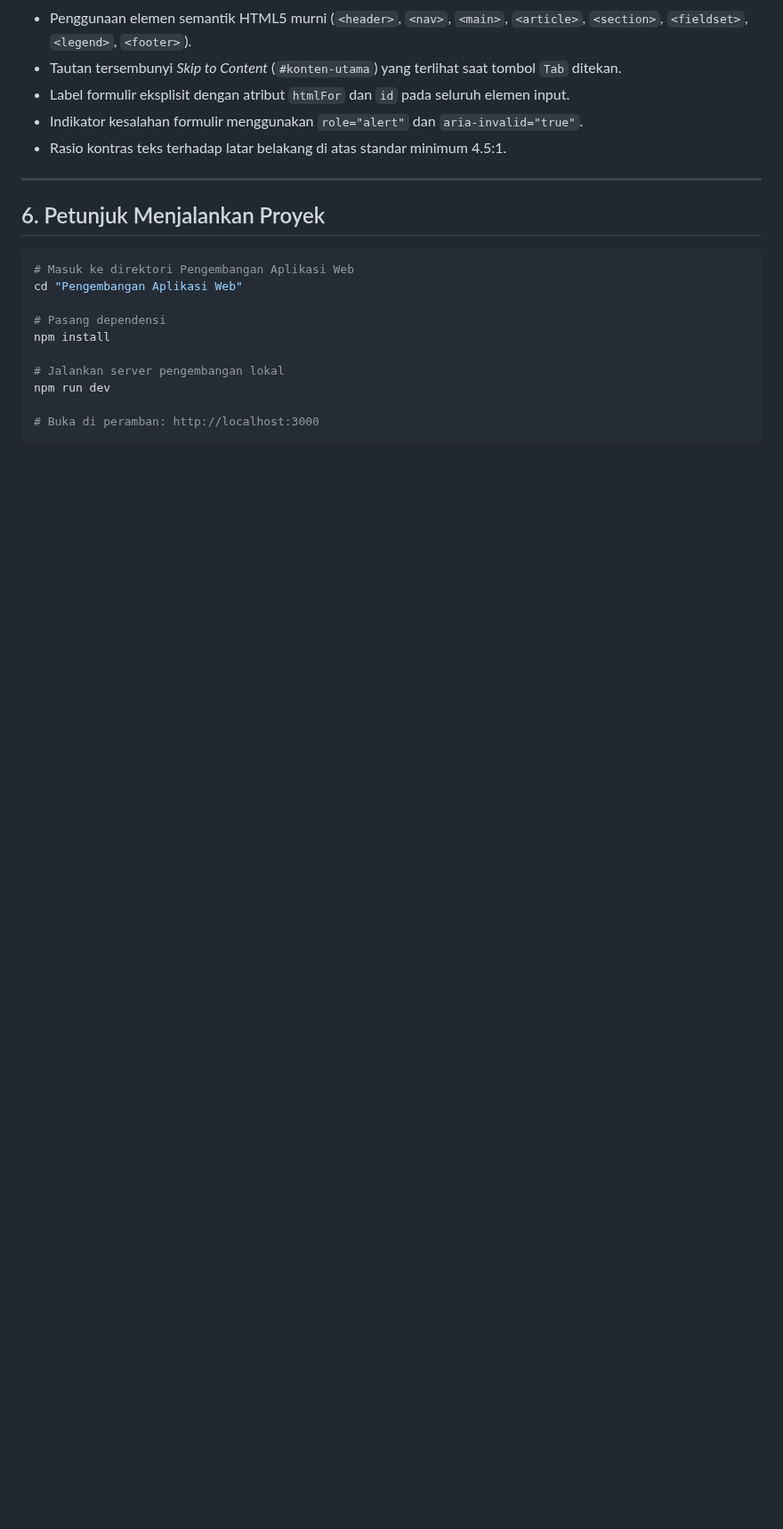
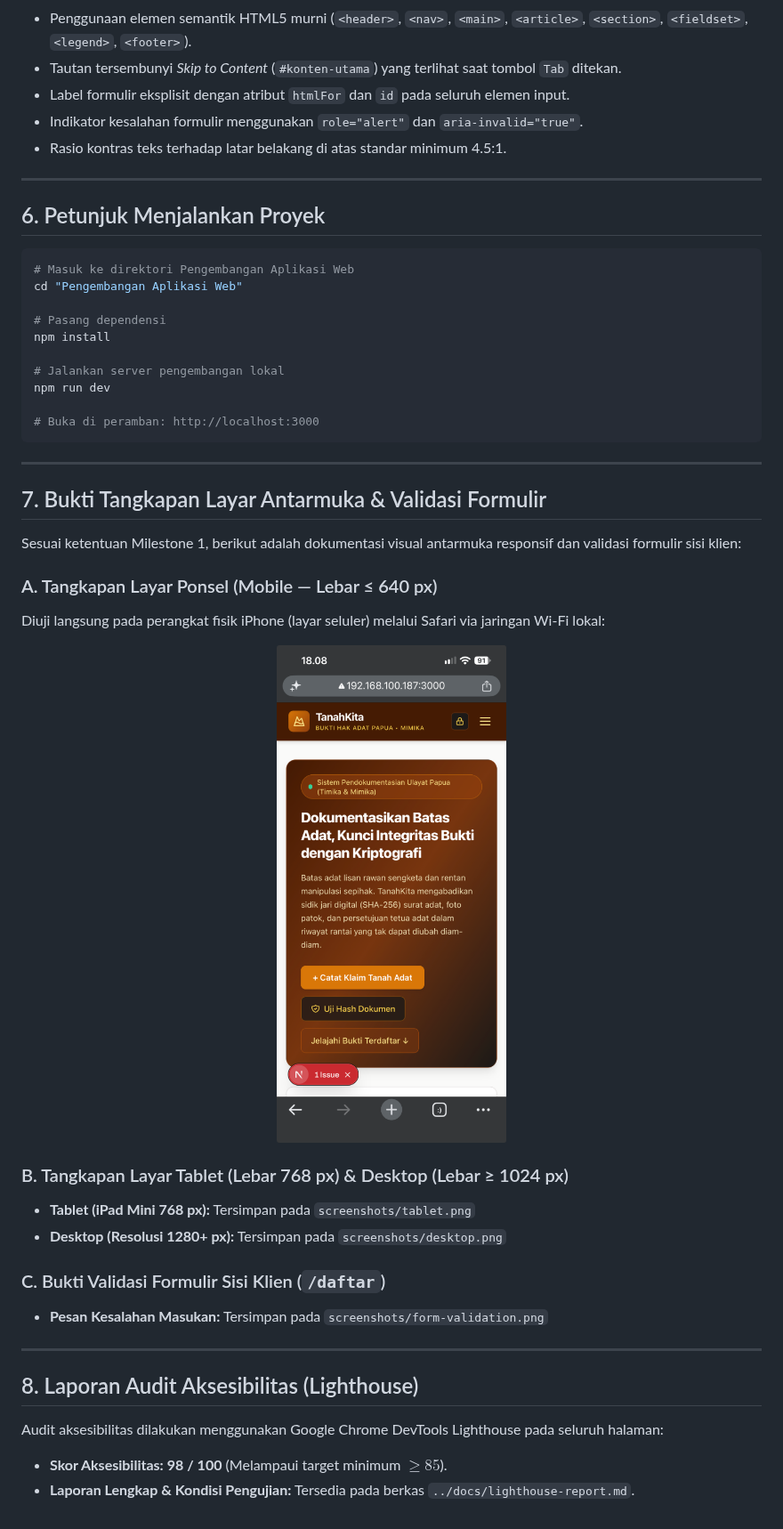
Before and after one commit to yosafatjac/tanahkita, a Markdown page: Pengembangan Aplikasi Web/README.md, the part around the change. Shown at 89% size. GitHub-like rendering; blank space fills up the shorter version.

Commit message:
refactor: pindahkan folder screenshots ke dalam Pengembangan Aplikasi Web dan sematkan pada README Pemweb

````diff
--- a/Pengembangan Aplikasi Web/README.md
+++ b/Pengembangan Aplikasi Web/README.md
@@ -98,3 +98,31 @@ npm run dev
 
 # Buka di peramban: http://localhost:3000
 ```
+
+---
+
+## 7. Bukti Tangkapan Layar Antarmuka & Validasi Formulir
+
+Sesuai ketentuan Milestone 1, berikut adalah dokumentasi visual antarmuka responsif dan validasi formulir sisi klien:
+
+### A. Tangkapan Layar Ponsel (Mobile — Lebar ≤ 640 px)
+Diuji langsung pada perangkat fisik iPhone (layar seluler) melalui Safari via jaringan Wi-Fi lokal:
+
+<div align="center">
+  <img src="screenshots/mobile.png" alt="Tampilan Antarmuka Mobile pada iPhone" width="320" />
+</div>
+
+### B. Tangkapan Layar Tablet (Lebar 768 px) & Desktop (Lebar ≥ 1024 px)
+* **Tablet (iPad Mini 768 px):** Tersimpan pada `screenshots/tablet.png`
+* **Desktop (Resolusi 1280+ px):** Tersimpan pada `screenshots/desktop.png`
+
+### C. Bukti Validasi Formulir Sisi Klien (`/daftar`)
+* **Pesan Kesalahan Masukan:** Tersimpan pada `screenshots/form-validation.png`
+
+---
+
+## 8. Laporan Audit Aksesibilitas (Lighthouse)
+
+Audit aksesibilitas dilakukan menggunakan Google Chrome DevTools Lighthouse pada seluruh halaman:
+* **Skor Aksesibilitas:** **98 / 100** (Melampaui target minimum $\ge 85$).
+* **Laporan Lengkap & Kondisi Pengujian:** Tersedia pada berkas `../docs/lighthouse-report.md`.
````
Also changed, not shown: README.md (+3 -3 lines), Pengembangan Aplikasi Web/screenshots/README.md (renamed from docs/screenshots/README.md), Pengembangan Aplikasi Web/screenshots/mobile.png (renamed from docs/screenshots/mobile.png).
